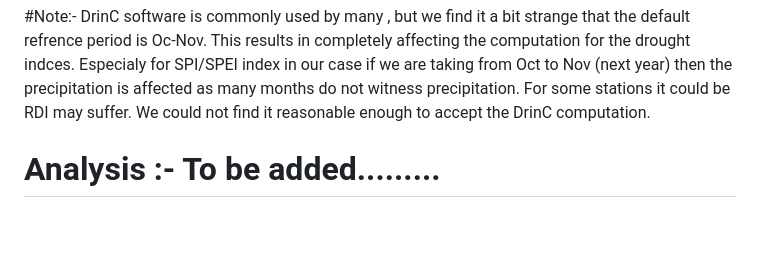
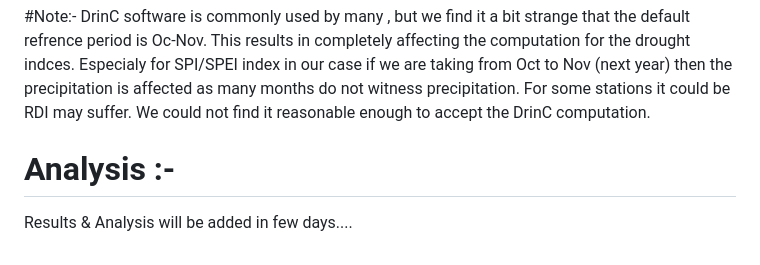
Before and after one commit to mandarpriya/Climate-Analysis, a Markdown page: README.md, the part around the change. Rendered like a GitHub page; blank space fills up the shorter version.

```diff
--- a/README.md
+++ b/README.md
@@ -62,4 +62,5 @@ The Reconnaissance Drought Index (RDI) has been introduced by Tsakiris and Vange
 
 
 
-#  Analysis :- To be added.........
+#  Analysis :-
+Results & Analysis will be added in few days....
```
